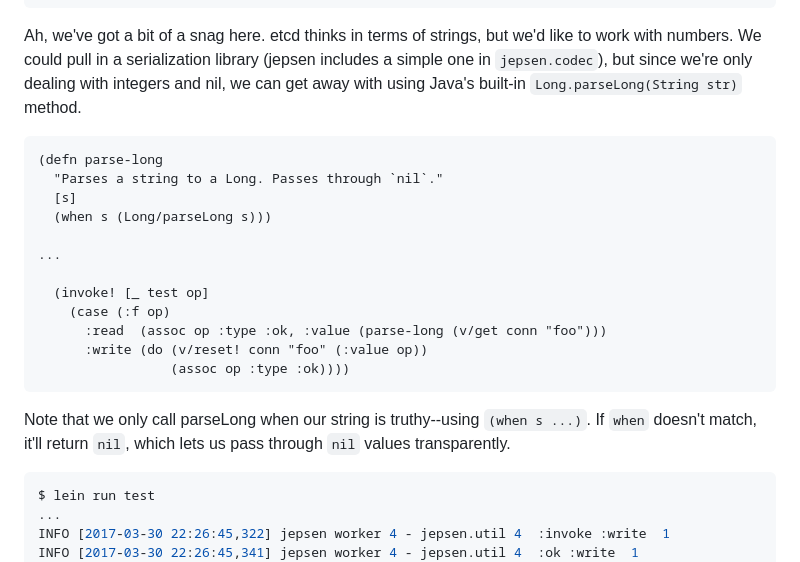
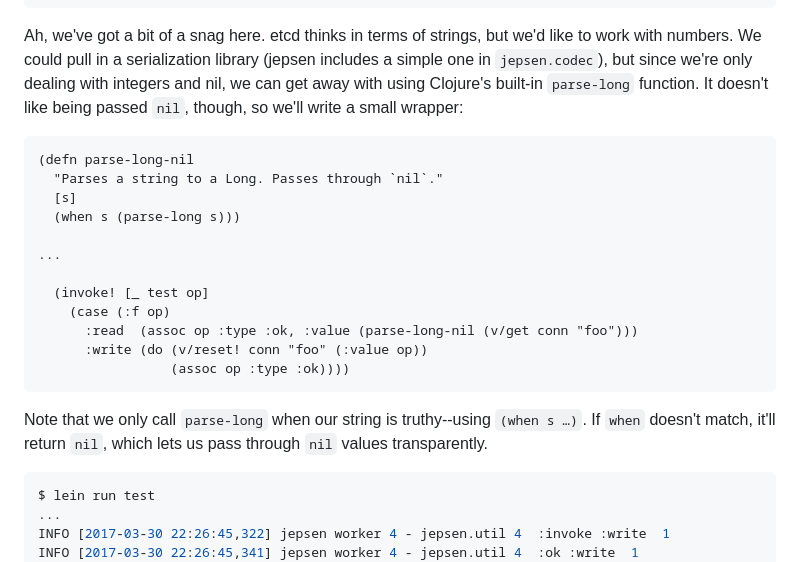
Before and after one commit to jepsen-io/jepsen, a Markdown page: doc/tutorial/03-client.md, the part around the change. Drawn GitHub-style.

Commit message:
doc: use built-in parse-long in tutorial.
As noted in 74989931bbdd19d6dcf65e8a9261383d7c57bc21, Clojure 1.11 gave
us `parse-long`, so let's use that instead of `parseLong`.

````diff
--- a/doc/tutorial/03-client.md
+++ b/doc/tutorial/03-client.md
@@ -276,26 +276,27 @@ INFO [2017-03-30 22:14:25,633] jepsen worker 0 - jepsen.util 0  :ok :read "0"
 Ah, we've got a bit of a snag here. etcd thinks in terms of strings, but we'd
 like to work with numbers. We could pull in a serialization library (jepsen
 includes a simple one in `jepsen.codec`), but since we're only dealing with
-integers and nil, we can get away with using Java's built-in
-`Long.parseLong(String str)` method.
+integers and nil, we can get away with using Clojure's built-in `parse-long`
+function. It doesn't like being passed `nil`, though, so we'll write a small
+wrapper:
 
 ```clj
-(defn parse-long
+(defn parse-long-nil
   "Parses a string to a Long. Passes through `nil`."
   [s]
-  (when s (Long/parseLong s)))
+  (when s (parse-long s)))
 
 ...
 
   (invoke! [_ test op]
     (case (:f op)
-      :read  (assoc op :type :ok, :value (parse-long (v/get conn "foo")))
+      :read  (assoc op :type :ok, :value (parse-long-nil (v/get conn "foo")))
       :write (do (v/reset! conn "foo" (:value op))
                  (assoc op :type :ok))))
 ```
 
-Note that we only call parseLong when our string is truthy--using `(when s
-...)`. If `when` doesn't match, it'll return `nil`, which lets us pass through
+Note that we only call `parse-long` when our string is truthy--using `(when s
+…)`. If `when` doesn't match, it'll return `nil`, which lets us pass through
 `nil` values transparently.
 
 ```bash
````
